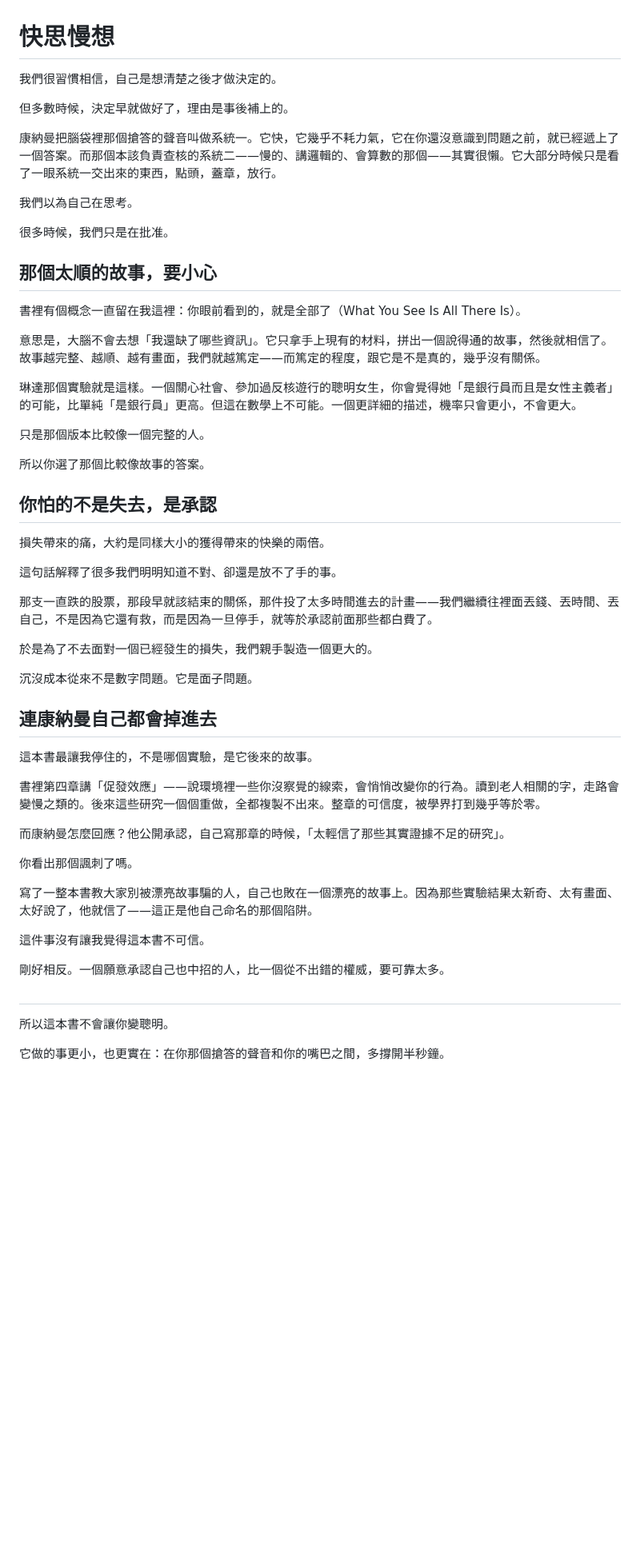
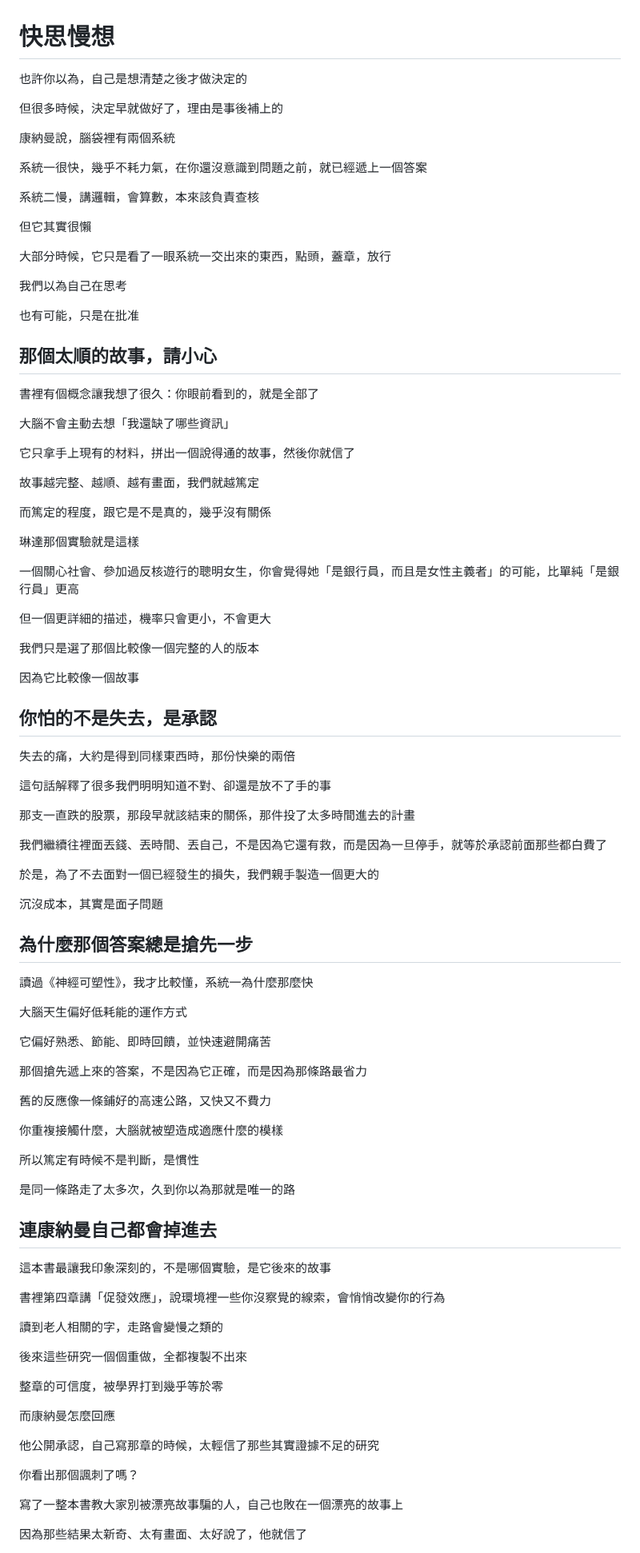
Before and after one commit to Rayyyyyyyyyyyyyyyyyyyy/book-reader, a Markdown page: book-reader/快思慢想.md, the part around one of its changes. Shown at 80% size. GitHub-like rendering; blank space fills up the shorter version.

Commit message:
Rewrite 快思慢想 reading note in line-break style
Restructure the 001 reading note into the no-trailing-punctuation,
short-line style; add the same style rules to the rui-xuan-book command
and update the 快怒慢想 draft to match.

Co-Authored-By: Claude Opus 4.8 <noreply@anthropic.com>

```diff
--- a/book-reader/快思慢想.md
+++ b/book-reader/快思慢想.md
@@ -1,58 +1,96 @@
 # 快思慢想
 
-我們很習慣相信，自己是想清楚之後才做決定的。
+也許你以為，自己是想清楚之後才做決定的
 
-但多數時候，決定早就做好了，理由是事後補上的。
+但很多時候，決定早就做好了，理由是事後補上的
 
-康納曼把腦袋裡那個搶答的聲音叫做系統一。它快，它幾乎不耗力氣，它在你還沒意識到問題之前，就已經遞上了一個答案。而那個本該負責查核的系統二——慢的、講邏輯的、會算數的那個——其實很懶。它大部分時候只是看了一眼系統一交出來的東西，點頭，蓋章，放行。
+康納曼說，腦袋裡有兩個系統
 
-我們以為自己在思考。
+系統一很快，幾乎不耗力氣，在你還沒意識到問題之前，就已經遞上一個答案
 
-很多時候，我們只是在批准。
+系統二慢，講邏輯，會算數，本來該負責查核
 
-## 那個太順的故事，要小心
+但它其實很懶
 
-書裡有個概念一直留在我這裡：你眼前看到的，就是全部了（What You See Is All There Is）。
+大部分時候，它只是看了一眼系統一交出來的東西，點頭，蓋章，放行
 
-意思是，大腦不會去想「我還缺了哪些資訊」。它只拿手上現有的材料，拼出一個說得通的故事，然後就相信了。故事越完整、越順、越有畫面，我們就越篤定——而篤定的程度，跟它是不是真的，幾乎沒有關係。
+我們以為自己在思考
 
-琳達那個實驗就是這樣。一個關心社會、參加過反核遊行的聰明女生，你會覺得她「是銀行員而且是女性主義者」的可能，比單純「是銀行員」更高。但這在數學上不可能。一個更詳細的描述，機率只會更小，不會更大。
+也有可能，只是在批准
 
-只是那個版本比較像一個完整的人。
+## 那個太順的故事，請小心
 
-所以你選了那個比較像故事的答案。
+書裡有個概念讓我想了很久：你眼前看到的，就是全部了
+
+大腦不會主動去想「我還缺了哪些資訊」
+
+它只拿手上現有的材料，拼出一個說得通的故事，然後你就信了
+
+故事越完整、越順、越有畫面，我們就越篤定
+
+而篤定的程度，跟它是不是真的，幾乎沒有關係
+
+琳達那個實驗就是這樣
+
+一個關心社會、參加過反核遊行的聰明女生，你會覺得她「是銀行員，而且是女性主義者」的可能，比單純「是銀行員」更高
+
+但一個更詳細的描述，機率只會更小，不會更大
+
+我們只是選了那個比較像一個完整的人的版本
+
+因為它比較像一個故事
 
 ## 你怕的不是失去，是承認
 
-損失帶來的痛，大約是同樣大小的獲得帶來的快樂的兩倍。
+失去的痛，大約是得到同樣東西時，那份快樂的兩倍
 
-這句話解釋了很多我們明明知道不對、卻還是放不了手的事。
+這句話解釋了很多我們明明知道不對、卻還是放不了手的事
 
-那支一直跌的股票，那段早就該結束的關係，那件投了太多時間進去的計畫——我們繼續往裡面丟錢、丟時間、丟自己，不是因為它還有救，而是因為一旦停手，就等於承認前面那些都白費了。
+那支一直跌的股票，那段早就該結束的關係，那件投了太多時間進去的計畫
 
-於是為了不去面對一個已經發生的損失，我們親手製造一個更大的。
+我們繼續往裡面丟錢、丟時間、丟自己，不是因為它還有救，而是因為一旦停手，就等於承認前面那些都白費了
 
-沉沒成本從來不是數字問題。它是面子問題。
+於是，為了不去面對一個已經發生的損失，我們親手製造一個更大的
+
+沉沒成本，其實是面子問題
+
+## 為什麼那個答案總是搶先一步
+
+讀過《神經可塑性》，我才比較懂，系統一為什麼那麼快
+
+大腦天生偏好低耗能的運作方式
+
+它偏好熟悉、節能、即時回饋，並快速避開痛苦
+
+那個搶先遞上來的答案，不是因為它正確，而是因為那條路最省力
+
+舊的反應像一條鋪好的高速公路，又快又不費力
+
+你重複接觸什麼，大腦就被塑造成適應什麼的模樣
+
+所以篤定有時候不是判斷，是慣性
+
+是同一條路走了太多次，久到你以為那就是唯一的路
 
 ## 連康納曼自己都會掉進去
 
-這本書最讓我停住的，不是哪個實驗，是它後來的故事。
+這本書最讓我印象深刻的，不是哪個實驗，是它後來的故事
 
-書裡第四章講「促發效應」——說環境裡一些你沒察覺的線索，會悄悄改變你的行為。讀到老人相關的字，走路會變慢之類的。後來這些研究一個個重做，全都複製不出來。整章的可信度，被學界打到幾乎等於零。
+書裡第四章講「促發效應」，說環境裡一些你沒察覺的線索，會悄悄改變你的行為
 
-而康納曼怎麼回應？他公開承認，自己寫那章的時候，「太輕信了那些其實證據不足的研究」。
+讀到老人相關的字，走路會變慢之類的
 
-你看出那個諷刺了嗎。
+後來這些研究一個個重做，全都複製不出來
 
-寫了一整本書教大家別被漂亮故事騙的人，自己也敗在一個漂亮的故事上。因為那些實驗結果太新奇、太有畫面、太好說了，他就信了——這正是他自己命名的那個陷阱。
+整章的可信度，被學界打到幾乎等於零
 
-這件事沒有讓我覺得這本書不可信。
+而康納曼怎麼回應
 
-剛好相反。一個願意承認自己也中招的人，比一個從不出錯的權威，要可靠太多。
+他公開承認，自己寫那章的時候，太輕信了那些其實證據不足的研究
 
-##
+你看出那個諷刺了嗎？
 
-所以這本書不會讓你變聰明。
+寫了一整本書教大家別被漂亮故事騙的人，自己也敗在一個漂亮的故事上
 
-它做的事更小，也更實在：在你那個搶答的聲音和你的嘴巴之間，多撐開半秒鐘。
+因為那些結果太新奇、太有畫面、太好說了，他就信了
 
```
Also changed, not shown: other parts of book-reader/快思慢想.md (+38 -2 lines), 2 other files.
